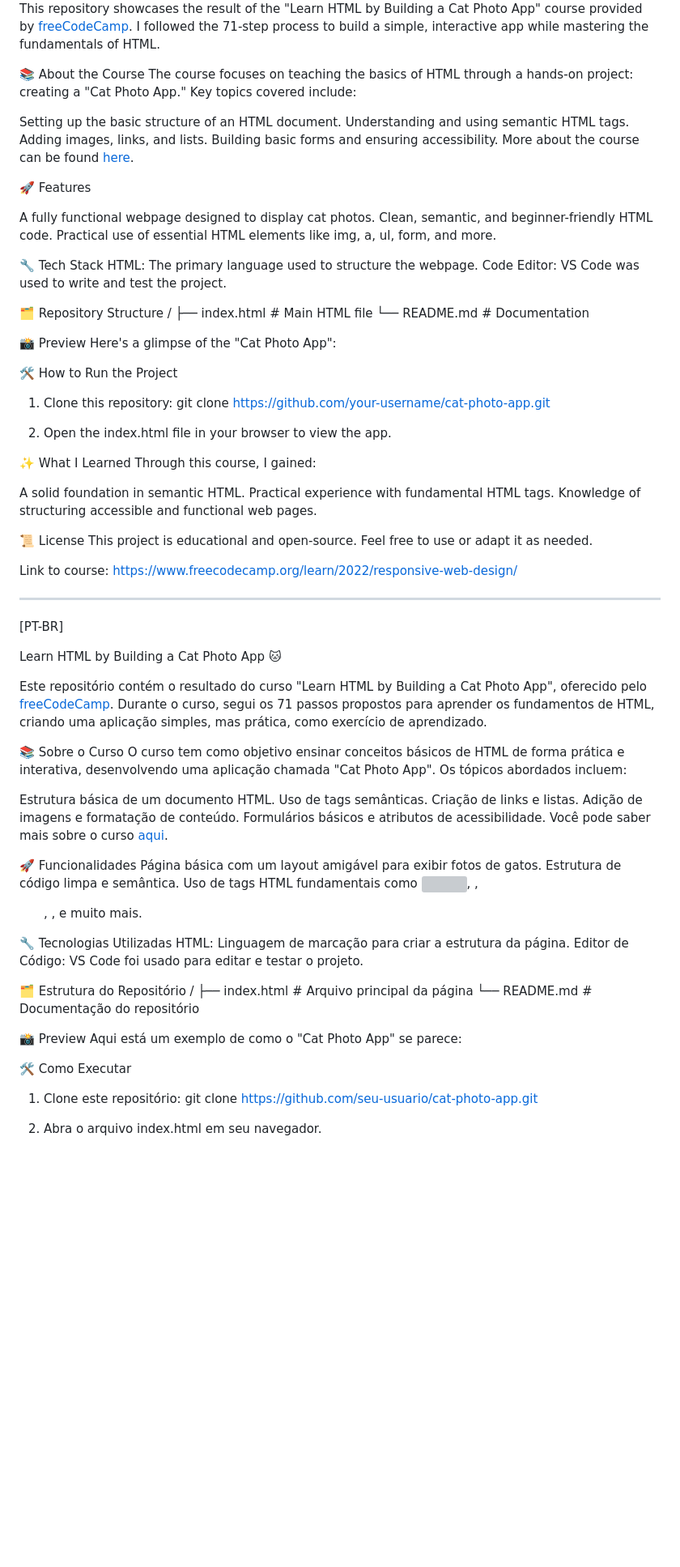
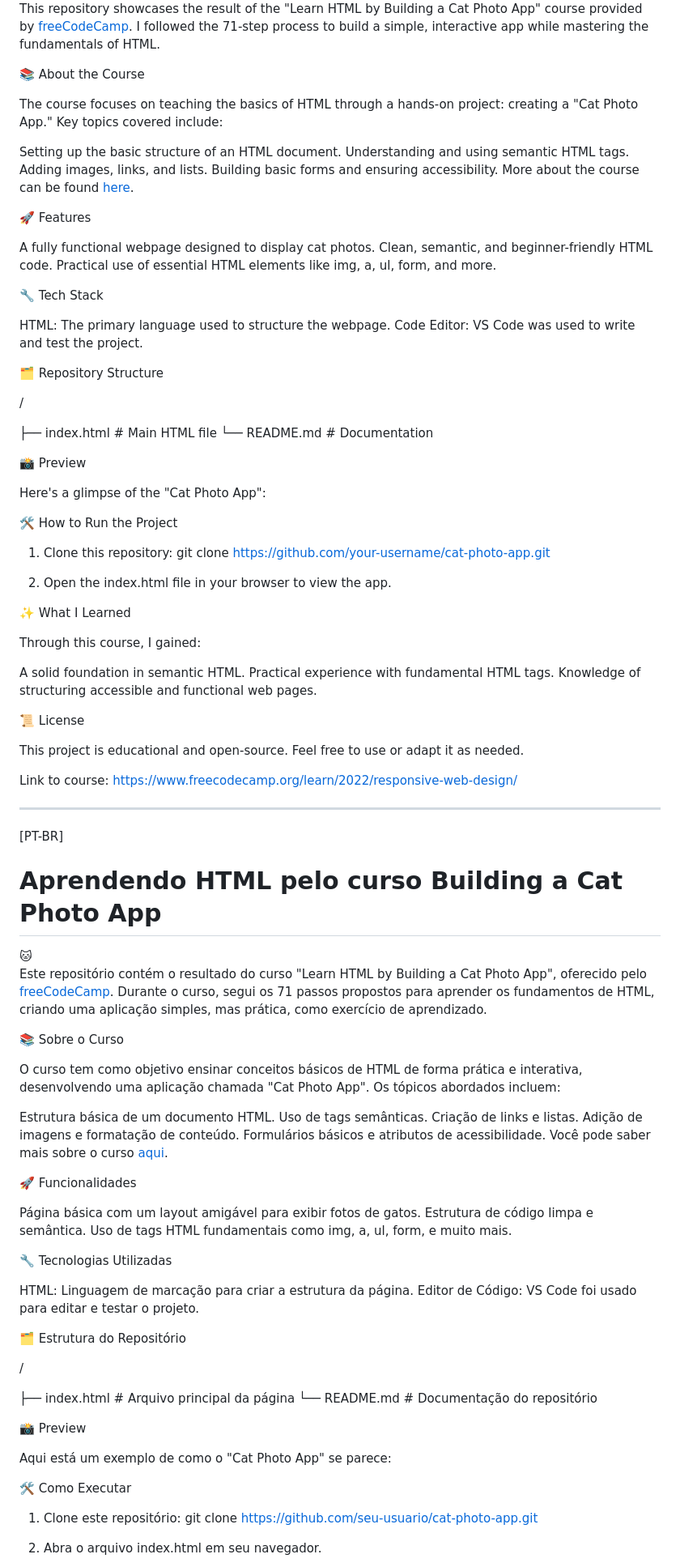
Before and after one commit to Felipe-Magalhaes-A-Carneiro/freeCodeCamp-HTML, a Markdown page: README.md, the part around the change printed below. Shown: that part at 81% size. GitHub-like rendering; blank space fills up the shorter version; grey boxes are pictures that could not be loaded.

Commit message:
docs(readme): update the readme

```diff
--- a/README.md
+++ b/README.md
@@ -7,6 +8,7 @@ Learn HTML by Building a Cat Photo App 🐱
 This repository showcases the result of the "Learn HTML by Building a Cat Photo App" course provided by <a href="https://www.freecodecamp.org/">freeCodeCamp</a>. I followed the 71-step process to build a simple, interactive app while mastering the fundamentals of HTML.
 
 📚 About the Course
+
 The course focuses on teaching the basics of HTML through a hands-on project: creating a "Cat Photo App." Key topics covered include:
 
 Setting up the basic structure of an HTML document.
@@ -22,25 +24,31 @@ Clean, semantic, and beginner-friendly HTML code.
 Practical use of essential HTML elements like img, a, ul, form, and more.
 
 🔧 Tech Stack
+
 HTML: The primary language used to structure the webpage.
 Code Editor: VS Code was used to write and test the project.
 
 🗂️ Repository Structure
+
 /
+
 ├── index.html       # Main HTML file
 └── README.md        # Documentation
 
 📸 Preview
+
 Here's a glimpse of the "Cat Photo App":
 
 
 🛠️ How to Run the Project
+
 1. Clone this repository:
 git clone https://github.com/your-username/cat-photo-app.git
 
 2. Open the index.html file in your browser to view the app.
 
 ✨ What I Learned
+
 Through this course, I gained:
 
 A solid foundation in semantic HTML.
@@ -48,6 +56,7 @@ Practical experience with fundamental HTML tags.
 Knowledge of structuring accessible and functional web pages.
 
 📜 License
+
 This project is educational and open-source. Feel free to use or adapt it as needed.
 
 Link to course: https://www.freecodecamp.org/learn/2022/responsive-web-design/
@@ -55,11 +64,12 @@ Link to course: https://www.freecodecamp.org/learn/2022/responsive-web-design/
 -----------------------------------------
 [PT-BR]
 
-Learn HTML by Building a Cat Photo App 🐱
+<h1>Aprendendo HTML pelo curso Building a Cat Photo App</h1>🐱
 
 Este repositório contém o resultado do curso "Learn HTML by Building a Cat Photo App", oferecido pelo <a href="https://www.freecodecamp.org/">freeCodeCamp</a>. Durante o curso, segui os 71 passos propostos para aprender os fundamentos de HTML, criando uma aplicação simples, mas prática, como exercício de aprendizado.
 
 📚 Sobre o Curso
+
 O curso tem como objetivo ensinar conceitos básicos de HTML de forma prática e interativa, desenvolvendo uma aplicação chamada "Cat Photo App". Os tópicos abordados incluem:
 
 Estrutura básica de um documento HTML.
@@ -70,24 +80,30 @@ Formulários básicos e atributos de acessibilidade.
 Você pode saber mais sobre o curso <a href="https://www.freecodecamp.org/learn/2022/responsive-web-design/">aqui</a>.
 
 🚀 Funcionalidades
+
 Página básica com um layout amigável para exibir fotos de gatos.
 Estrutura de código limpa e semântica.
-Uso de tags HTML fundamentais como <img>, <a>, <ul>, <form>, e muito mais.
+Uso de tags HTML fundamentais como img, a, ul, form, e muito mais.
 
 🔧 Tecnologias Utilizadas
+
 HTML: Linguagem de marcação para criar a estrutura da página.
 Editor de Código: VS Code foi usado para editar e testar o projeto.
 
 🗂️ Estrutura do Repositório
+
 /
+
 ├── index.html       # Arquivo principal da página
 └── README.md        # Documentação do repositório
 
 📸 Preview
+
 Aqui está um exemplo de como o "Cat Photo App" se parece:
 
 
 🛠️ Como Executar
+
 1. Clone este repositório:
 git clone https://github.com/seu-usuario/cat-photo-app.git
 
```
Also changed, not shown: other parts of README.md (+4 -1 lines).
